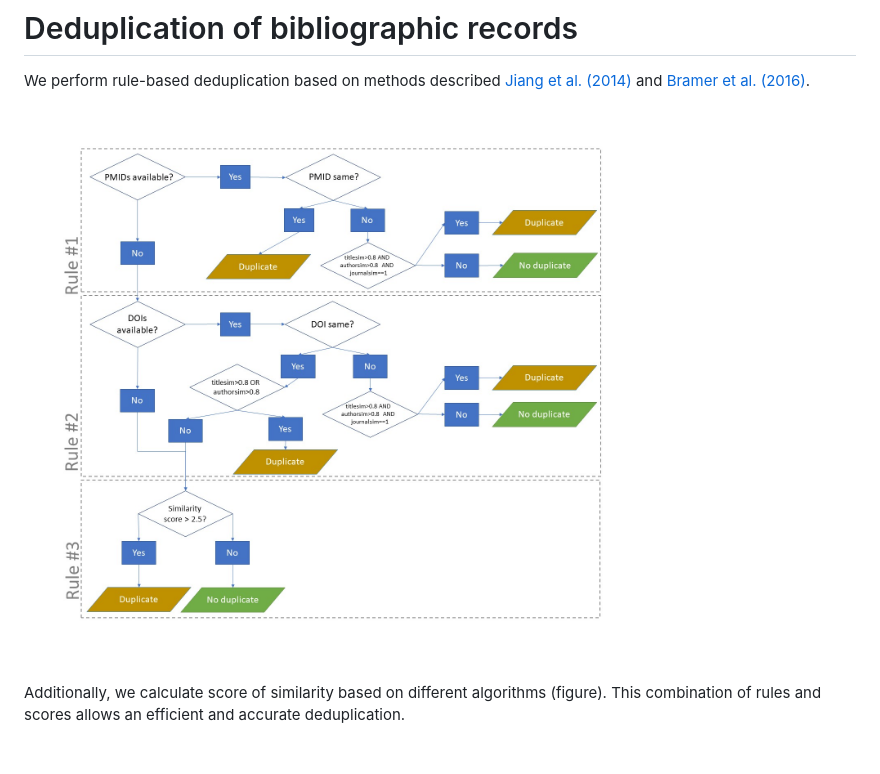
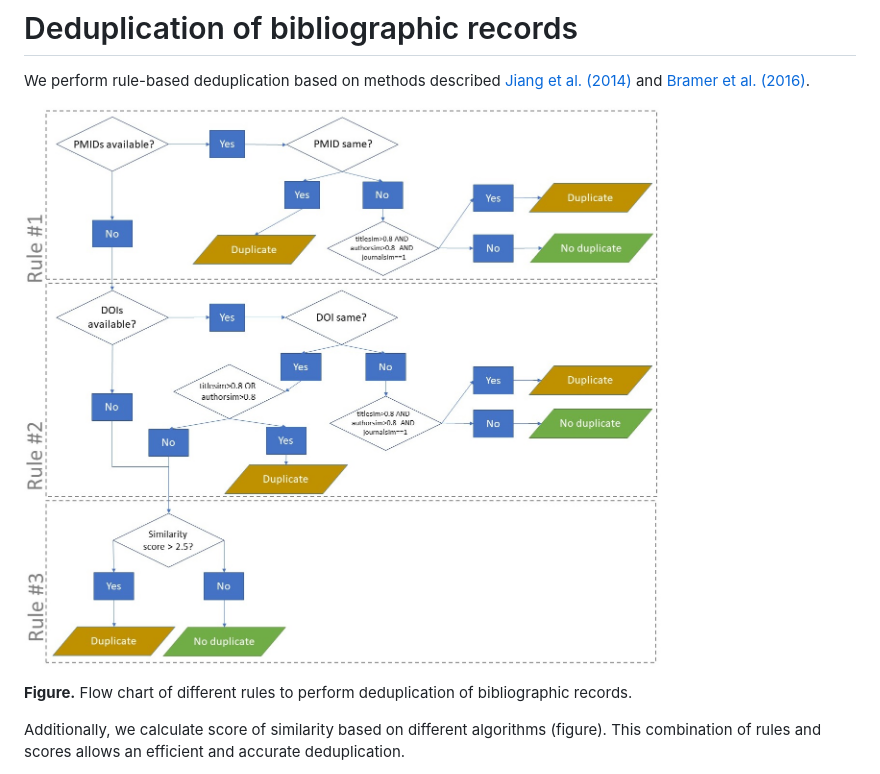
Before and after one commit to ISPMBern/covid-19, a Markdown page: living-review/deduplication.md, the part around the change. Drawn GitHub-style; pictures changed too: living-review/images/flowchart_rules2.jpg; blank space fills up the shorter version.

Commit message:
dedup_description

```diff
--- a/living-review/deduplication.md
+++ b/living-review/deduplication.md
@@ -5,6 +5,8 @@ index: [[**HOME**](index.html)] [[**Collecting data**](collectingdata.html)] [**
 We perform rule-based deduplication based on methods described [Jiang et al. (2014)](https://academic.oup.com/database/article/doi/10.1093/database/bat086/2633762) and [Bramer et al. (2016)](https://www.ncbi.nlm.nih.gov/pmc/articles/PMC4915647/).
 
 ![Rule-score algorithm](images/flowchart_rules2.jpg)
+
+**Figure.** Flow chart of different rules to perform deduplication of bibliographic records.
 
 Additionally, we calculate score of similarity based on different algorithms (figure). This combination of rules and scores allows an efficient and accurate deduplication.
 
```
